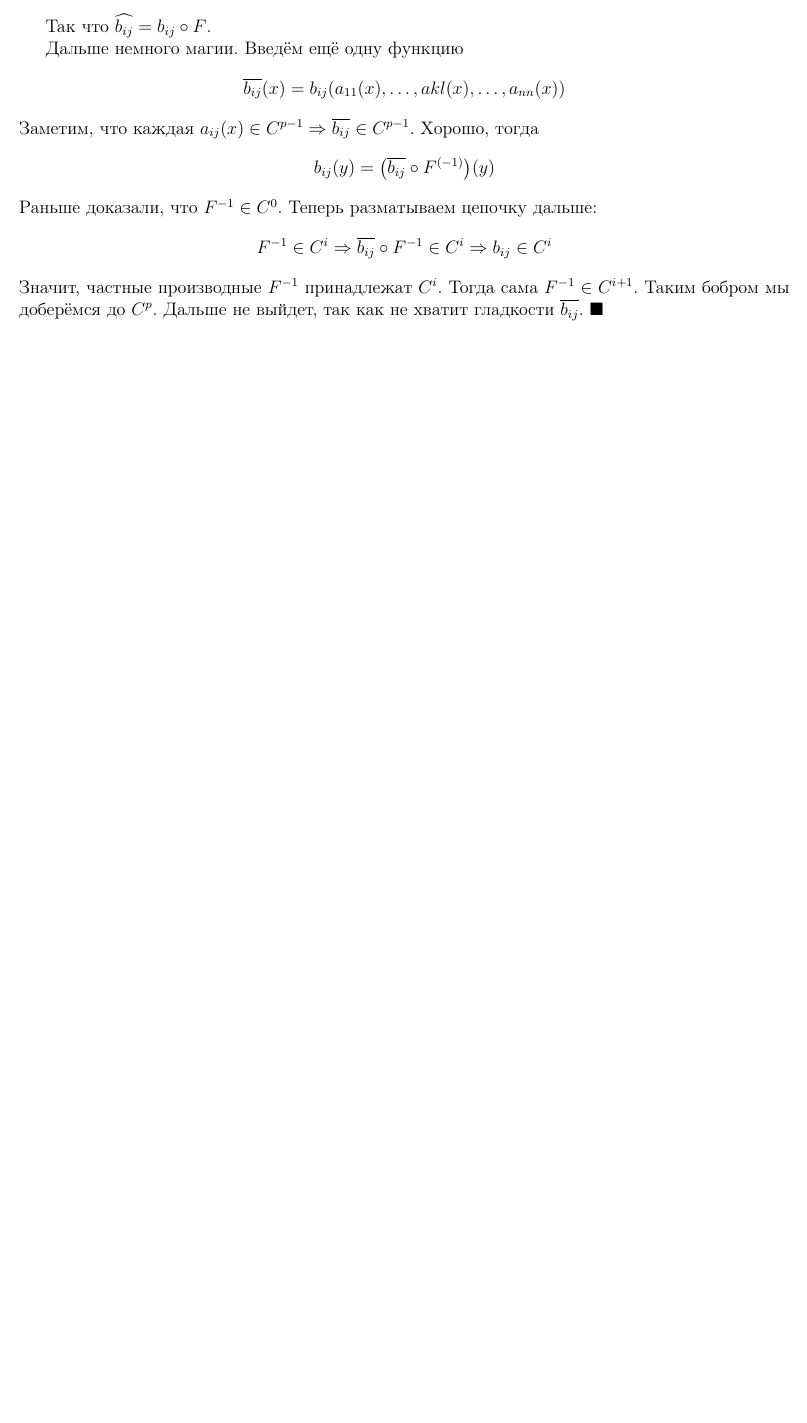
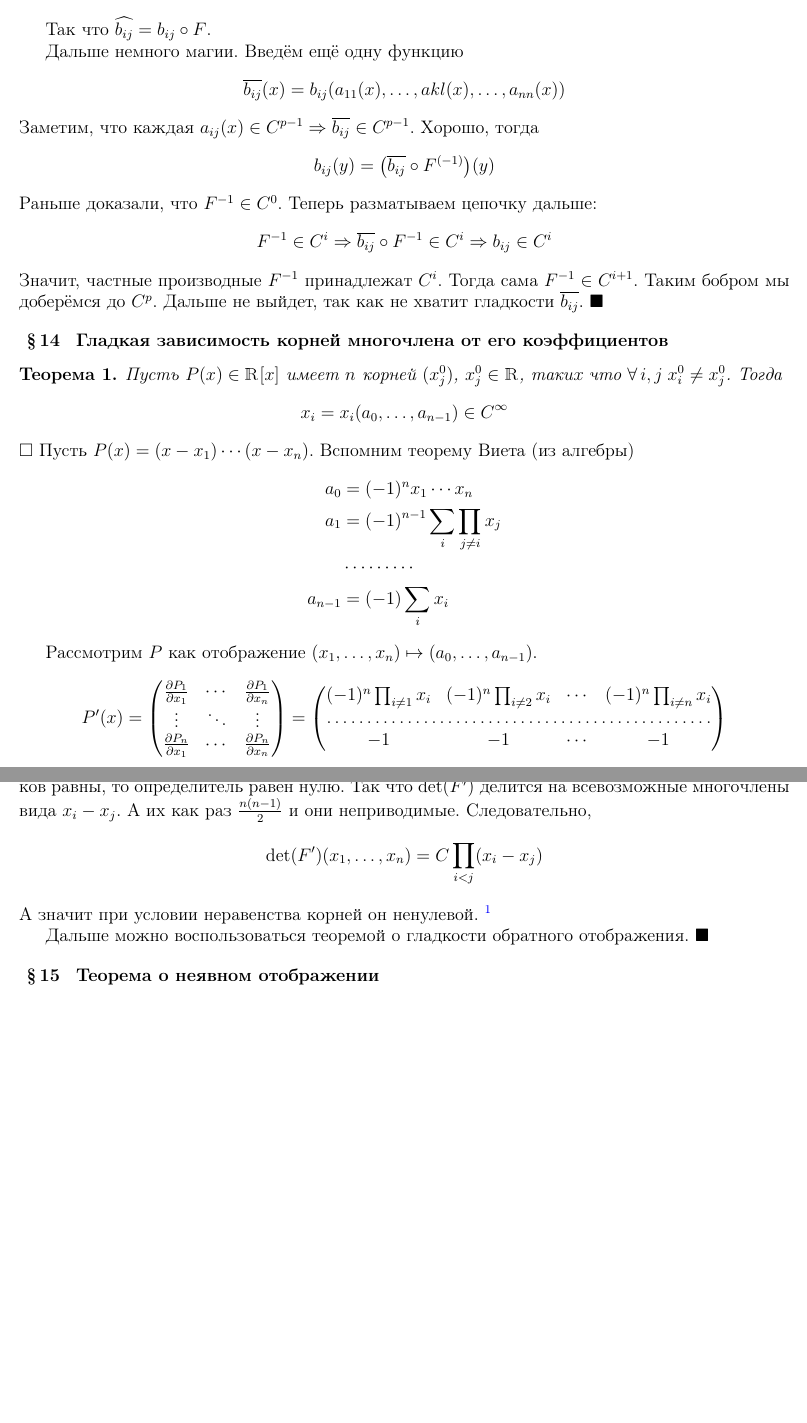
Before and after one commit to vleugelcomplement/astroconsp, a LaTeX document (Calculus2016aut/tex/DiffInSpace/diff_in_space.tex): part of page 7 of 7 before the commit and two parts of pages 7 and 8 of 8 after it, the two joined at a grey line, cut so that both start at the same text, the shorter picture padded with empty space. Compiled offline with pdfLaTeX.

Commit message:
several words about roots of polynomials

```diff
--- a/Calculus2016aut/tex/DiffInSpace/diff_in_space.tex
+++ b/Calculus2016aut/tex/DiffInSpace/diff_in_space.tex
@@ -503,5 +503,59 @@
   Дальше не выйдет, так как не хватит гладкости $\overline{b_{ij}}$.
 \end{ittproof}
 
+\paragraph{Гладкая зависимость корней многочлена от его коэффициентов}
+\label{par:diffspace::smoothpolyroots}
+
+\begin{thrm}\label{thrm:diffspace::smoothpolyroots}
+  Пусть $P(x) \in \R[x]$ имеет $n$ корней $(x^0_j)$,  $x^0_j \in \R$, таких что $\forall\, i,j \; x^0_i \neq x^0_j$.
+  Тогда
+  \[
+    x_i = x_i(a_0, \dotsc, a_{n-1}) \in C^\infty
+  \]
+\end{thrm}
+
+\begin{ittproof}
+  Пусть $P(x) = (x - x_1) \dotsm (x - x_n)$. Вспомним теорему Виета (из алгебры)
+  \begin{align*}
+    a_0     & = (-1)^n x_1 \dotsm x_n \\
+    a_1     & = (-1)^{n-1} \sum_{i} \prod_{j \neq i} x_j \\
+            & \cdots \cdots \cdots  \\
+    a_{n-1} & = (-1) \sum_i x_i
+  \end{align*}
+
+  Рассмотрим $P$ как отображение $(x_1, \dotsc, x_n) \mapsto (a_0, \dotsc, a_{n-1})$.
+  \[
+    P'(x) =
+    \begin{pmatrix}
+      \frac{\partial P_1}{\partial x_1} & \cdots & \frac{\partial P_1}{\partial x_n} \\
+      \vdots & \ddots & \vdots \\
+      \frac{\partial P_n}{\partial x_1} & \cdots & \frac{\partial P_n}{\partial x_n} \\
+    \end{pmatrix}
+    =
+    \begin{pmatrix}
+      (-1)^n \prod_{i\neq 1} x_i & (-1)^n \prod_{i\neq 2} x_i & \cdots & (-1)^n \prod_{i\neq n} x_i \\
+      \hdotsfor{4} \\
+      -1 & -1 & \cdots & -1
+    \end{pmatrix}
+  \]
+  Посчитаем $\det(F')$. Этот определитель можно рассмотреть как многочлен $\in R[x_1, \dotsc, x_n]$
+  Его степень не превосходит $0 + 1 + \dotsb + (n-1) = \frac{n(n-1)}{2}$. Заметим, что если хоть
+  какая-то пара столбиков равны, то определитель равен нулю. Так что $\det(F')$ делится на
+  всевозможные многочлены вида $x_i - x_j$. А их как раз $\frac{n(n-1)}{2}$ и они неприводимые.
+  Следовательно,
+  \[
+    \det (F')(x_1, \dotsc, x_n) = C \prod_{i<j} (x_i - x_j)
+  \]
+  А значит при условии неравенства корней он ненулевой.
+  \footnote{Этого, конечно не было в курсе алгебры, но там не используется ничего страшнее
+  теоремы о делении с остатком. Вообще доказать бы надо, но лень.}
+
+  Дальше можно воспользоваться теоремой о гладкости обратного отображения.
+\end{ittproof}
+
+\paragraph{Теорема о неявном отображении}
+\label{par:diffspace::implicit}
+
+
 
 \end{document}
```
Also changed, not shown: Calculus2016aut/tex/DiffInSpace/diff_in_space.pdf.
